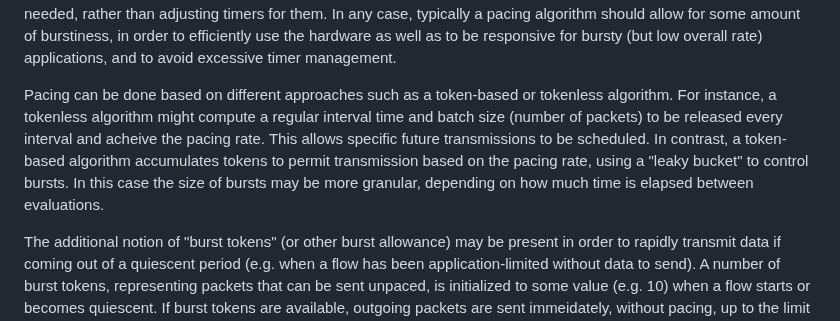
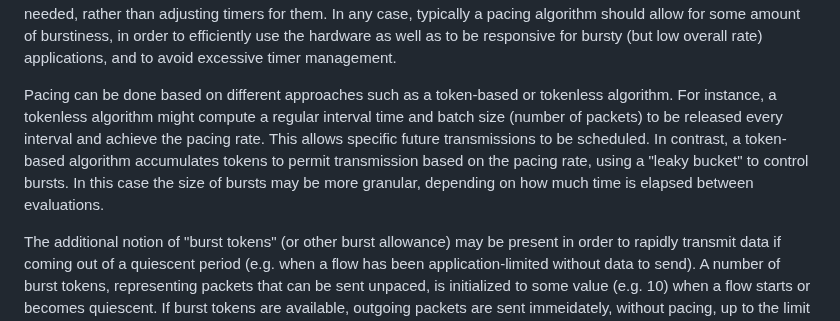
Before and after one commit to mwelzl/draft-iccrg-pacing, a Markdown page: draft-welzl-iccrg-pacing.md, the part around the change. GitHub-like rendering.

Commit message:
Update draft-welzl-iccrg-pacing.md
Co-authored-by: Michael Welzl <michawe@ifi.uio.no>

```diff
--- a/draft-welzl-iccrg-pacing.md
+++ b/draft-welzl-iccrg-pacing.md
@@ -131,7 +131,7 @@ Unlike TCP implementations that typically run within the operating system kernel
 
 When a large amount of data needs to be sent, pacing naively could result in an excessive number of timers to be managed and adjusted along with all of the other timers that the QUIC stack and rest of the application require.  The Hashed Hierarchical Timing Wheel {{VL87}} provides one approach for such cases, but implementations may also simply schedule the next send event based on the current pacing rate, and then schedule subsequent events as needed, rather than adjusting timers for them.  In any case, typically a pacing algorithm should allow for some amount of burstiness, in order to efficiently use the hardware as well as to be responsive for bursty (but low overall rate) applications, and to avoid excessive timer management.
 
-Pacing can be done based on different approaches such as a token-based or tokenless algorithm.  For instance, a tokenless algorithm might compute a regular interval time and batch size (number of packets) to be released every interval and acheive the pacing rate.  This allows specific future transmissions to be scheduled.  In contrast, a token-based algorithm accumulates tokens to permit transmission based on the pacing rate, using a "leaky bucket" to control bursts.  In this case the size of bursts may be more granular, depending on how much time is elapsed between evaluations.
+Pacing can be done based on different approaches such as a token-based or tokenless algorithm.  For instance, a tokenless algorithm might compute a regular interval time and batch size (number of packets) to be released every interval and achieve the pacing rate.  This allows specific future transmissions to be scheduled.  In contrast, a token-based algorithm accumulates tokens to permit transmission based on the pacing rate, using a "leaky bucket" to control bursts.  In this case the size of bursts may be more granular, depending on how much time is elapsed between evaluations.
 
 The additional notion of "burst tokens" (or other burst allowance) may be present in order to rapidly transmit data if coming out of a quiescent period (e.g. when a flow has been application-limited without data to send).  A number of burst tokens, representing packets that can be sent unpaced, is initialized to some value (e.g. 10) when a flow starts or becomes quiescent.  If burst tokens are available, outgoing packets are sent immeidately, without pacing, up to the limit permitted by the congestion window, and the burst tokens are depleted by each packet sent.  The number of burst tokens is reduced to zero on congestion events.  When coming out of quiescence, it is set to the minimum of the initial burst size, or the amount of packets that the congestion window (in bytes) represents.
 
```
